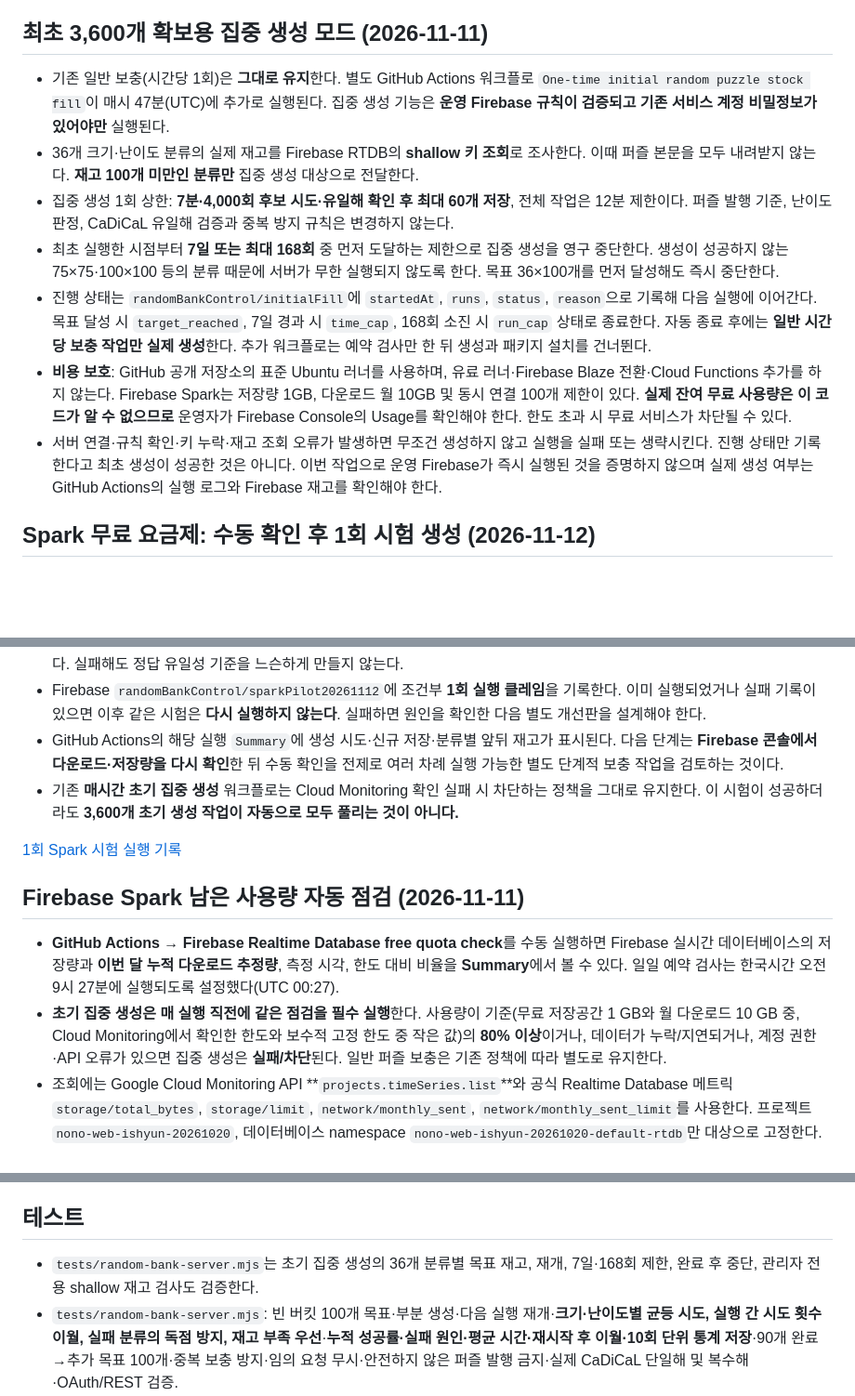
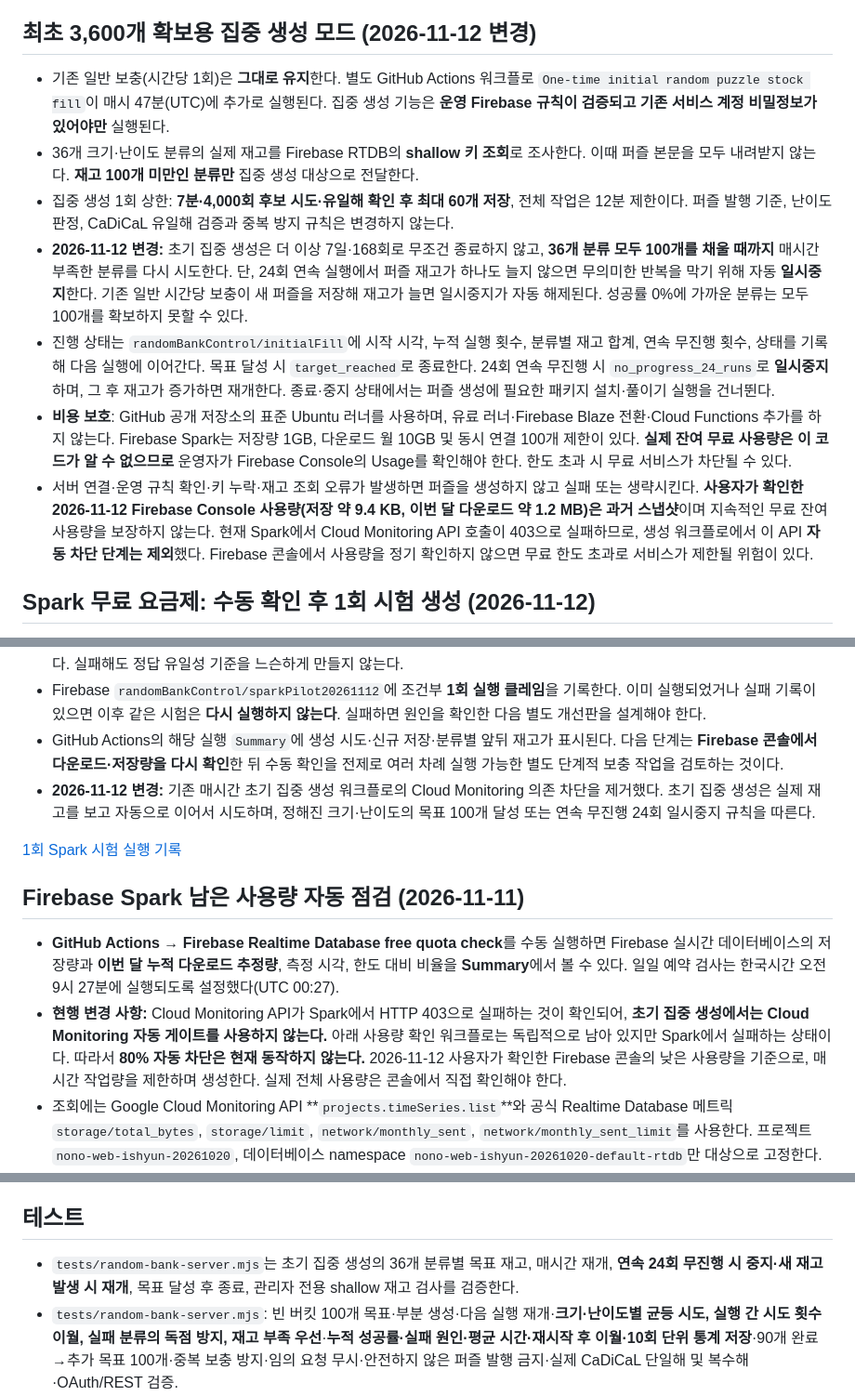
Before and after one commit to ishyun1227/nono-web, a Markdown page: docs/SERVER_RANDOM_BANK_REFILL.md, 3 parts joined by grey strips. Shown at 93% size. GitHub-like rendering; blank space fills up the shorter version.

Commit message:
Document continuous Spark inventory fill, 24-run stall pause and inability to auto-check quota

```diff
--- a/docs/SERVER_RANDOM_BANK_REFILL.md
+++ b/docs/SERVER_RANDOM_BANK_REFILL.md
@@ -12,15 +12,15 @@
 - **균형 생성 순서(2026-11-11 개선)**: 한 크기·난이도에서 수백 번 연속 시도하지 않고, 9개 크기와 4개 난이도를 교차 배치한다. 각 분류의 누적 생성 **시도 횟수**가 가장 적은 곳을 우선 선택하며, 동률이면 목표 재고 대비 부족한 곳부터 시도한다. 생성 실패도 시도 횟수에 반영해 성공률이 낮은 분류가 시간을 독점하지 못하도록 한다. 기존 크기별 시도 횟수 상한, 전체 생성·시간·공개 상한은 유지한다.
 - **재시작 가능**: 목표 재고 `randomBankState/{bucket}/target`, 누적 시도 횟수 `randomBankControl/servedAttempts`, 다음 선택 위치 `randomBankControl/cursor`를 보존한다. 실행이 짧게 끝나더라도 다음 실행에서 기회를 덜 받은 분류를 우선한다. 실행 종료 전에 갑자기 중단되면 해당 실행에서 아직 저장하지 않은 시도 횟수는 복구되지 않을 수 있다.
 
-## 최초 3,600개 확보용 집중 생성 모드 (2026-11-11)
+## 최초 3,600개 확보용 집중 생성 모드 (2026-11-12 변경)
 
 - 기존 일반 보충(시간당 1회)은 **그대로 유지**한다. 별도 GitHub Actions 워크플로 `One-time initial random puzzle stock fill`이 매시 47분(UTC)에 추가로 실행된다. 집중 생성 기능은 **운영 Firebase 규칙이 검증되고 기존 서비스 계정 비밀정보가 있어야만** 실행된다.
 - 36개 크기·난이도 분류의 실제 재고를 Firebase RTDB의 **shallow 키 조회**로 조사한다. 이때 퍼즐 본문을 모두 내려받지 않는다. **재고 100개 미만인 분류만** 집중 생성 대상으로 전달한다.
 - 집중 생성 1회 상한: **7분·4,000회 후보 시도·유일해 확인 후 최대 60개 저장**, 전체 작업은 12분 제한이다. 퍼즐 발행 기준, 난이도 판정, CaDiCaL 유일해 검증과 중복 방지 규칙은 변경하지 않는다.
-- 최초 실행한 시점부터 **7일 또는 최대 168회** 중 먼저 도달하는 제한으로 집중 생성을 영구 중단한다. 생성이 성공하지 않는 75×75·100×100 등의 분류 때문에 서버가 무한 실행되지 않도록 한다. 목표 36×100개를 먼저 달성해도 즉시 중단한다.
-- 진행 상태는 `randomBankControl/initialFill`에 `startedAt`, `runs`, `status`, `reason`으로 기록해 다음 실행에 이어간다. 목표 달성 시 `target_reached`, 7일 경과 시 `time_cap`, 168회 소진 시 `run_cap` 상태로 종료한다. 자동 종료 후에는 **일반 시간당 보충 작업만 실제 생성**한다. 추가 워크플로는 예약 검사만 한 뒤 생성과 패키지 설치를 건너뛴다.
+- **2026-11-12 변경:** 초기 집중 생성은 더 이상 7일·168회로 무조건 종료하지 않고, **36개 분류 모두 100개를 채울 때까지** 매시간 부족한 분류를 다시 시도한다. 단, 24회 연속 실행에서 퍼즐 재고가 하나도 늘지 않으면 무의미한 반복을 막기 위해 자동 **일시중지**한다. 기존 일반 시간당 보충이 새 퍼즐을 저장해 재고가 늘면 일시중지가 자동 해제된다. 성공률 0%에 가까운 분류는 모두 100개를 확보하지 못할 수 있다.
+- 진행 상태는 `randomBankControl/initialFill`에 시작 시각, 누적 실행 횟수, 분류별 재고 합계, 연속 무진행 횟수, 상태를 기록해 다음 실행에 이어간다. 목표 달성 시 `target_reached`로 종료한다. 24회 연속 무진행 시 `no_progress_24_runs`로 **일시중지**하며, 그 후 재고가 증가하면 재개한다. 종료·중지 상태에서는 퍼즐 생성에 필요한 패키지 설치·풀이기 실행을 건너뛴다.
 - **비용 보호**: GitHub 공개 저장소의 표준 Ubuntu 러너를 사용하며, 유료 러너·Firebase Blaze 전환·Cloud Functions 추가를 하지 않는다. Firebase Spark는 저장량 1GB, 다운로드 월 10GB 및 동시 연결 100개 제한이 있다. **실제 잔여 무료 사용량은 이 코드가 알 수 없으므로** 운영자가 Firebase Console의 Usage를 확인해야 한다. 한도 초과 시 무료 서비스가 차단될 수 있다.
-- 서버 연결·규칙 확인·키 누락·재고 조회 오류가 발생하면 무조건 생성하지 않고 실행을 실패 또는 생략시킨다. 진행 상태만 기록한다고 최초 생성이 성공한 것은 아니다. 이번 작업으로 운영 Firebase가 즉시 실행된 것을 증명하지 않으며 실제 생성 여부는 GitHub Actions의 실행 로그와 Firebase 재고를 확인해야 한다.
+- 서버 연결·운영 규칙 확인·키 누락·재고 조회 오류가 발생하면 퍼즐을 생성하지 않고 실패 또는 생략시킨다. **사용자가 확인한 2026-11-12 Firebase Console 사용량(저장 약 9.4 KB, 이번 달 다운로드 약 1.2 MB)은 과거 스냅샷**이며 지속적인 무료 잔여 사용량을 보장하지 않는다. 현재 Spark에서 Cloud Monitoring API 호출이 403으로 실패하므로, 생성 워크플로에서 이 API **자동 차단 단계는 제외**했다. Firebase 콘솔에서 사용량을 정기 확인하지 않으면 무료 한도 초과로 서비스가 제한될 위험이 있다.
 
 ## Spark 무료 요금제: 수동 확인 후 1회 시험 생성 (2026-11-12)
 
@@ -32,14 +32,14 @@
 - 실제 제한은 **최대 10개 유일해 검증 퍼즐 등록, 후보 시도 240회, 2분, 분류별 최대 40회**다. 이는 *상한*이며 보장 생산량이 아니다. 실패해도 정답 유일성 기준을 느슨하게 만들지 않는다.
 - Firebase `randomBankControl/sparkPilot20261112`에 조건부 **1회 실행 클레임**을 기록한다. 이미 실행되었거나 실패 기록이 있으면 이후 같은 시험은 **다시 실행하지 않는다**. 실패하면 원인을 확인한 다음 별도 개선판을 설계해야 한다.
 - GitHub Actions의 해당 실행 `Summary`에 생성 시도·신규 저장·분류별 앞뒤 재고가 표시된다. 다음 단계는 **Firebase 콘솔에서 다운로드·저장량을 다시 확인**한 뒤 수동 확인을 전제로 여러 차례 실행 가능한 별도 단계적 보충 작업을 검토하는 것이다.
-- 기존 **매시간 초기 집중 생성** 워크플로는 Cloud Monitoring 확인 실패 시 차단하는 정책을 그대로 유지한다. 이 시험이 성공하더라도 **3,600개 초기 생성 작업이 자동으로 모두 풀리는 것이 아니다.**
+- **2026-11-12 변경:** 기존 매시간 초기 집중 생성 워크플로의 Cloud Monitoring 의존 차단을 제거했다. 초기 집중 생성은 실제 재고를 보고 자동으로 이어서 시도하며, 정해진 크기·난이도의 목표 100개 달성 또는 연속 무진행 24회 일시중지 규칙을 따른다.
 
 [1회 Spark 시험 실행 기록](https://github.com/ishyun1227/nono-web/actions/workflows/server-random-bank-spark-pilot.yml)
 
 ## Firebase Spark 남은 사용량 자동 점검 (2026-11-11)
 
 - **GitHub Actions → Firebase Realtime Database free quota check**를 수동 실행하면 Firebase 실시간 데이터베이스의 저장량과 **이번 달 누적 다운로드 추정량**, 측정 시각, 한도 대비 비율을 **Summary**에서 볼 수 있다. 일일 예약 검사는 한국시간 오전 9시 27분에 실행되도록 설정했다(UTC 00:27).
-- **초기 집중 생성은 매 실행 직전에 같은 점검을 필수 실행**한다. 사용량이 기준(무료 저장공간 1 GB와 월 다운로드 10 GB 중, Cloud Monitoring에서 확인한 한도와 보수적 고정 한도 중 작은 값)의 **80% 이상**이거나, 데이터가 누락/지연되거나, 계정 권한·API 오류가 있으면 집중 생성은 **실패/차단**된다. 일반 퍼즐 보충은 기존 정책에 따라 별도로 유지한다.
+- **현행 변경 사항:** Cloud Monitoring API가 Spark에서 HTTP 403으로 실패하는 것이 확인되어, **초기 집중 생성에서는 Cloud Monitoring 자동 게이트를 사용하지 않는다.** 아래 사용량 확인 워크플로는 독립적으로 남아 있지만 Spark에서 실패하는 상태이다. 따라서 **80% 자동 차단은 현재 동작하지 않는다.** 2026-11-12 사용자가 확인한 Firebase 콘솔의 낮은 사용량을 기준으로, 매시간 작업량을 제한하며 생성한다. 실제 전체 사용량은 콘솔에서 직접 확인해야 한다.
 - 조회에는 Google Cloud Monitoring API **`projects.timeSeries.list`**와 공식 Realtime Database 메트릭 `storage/total_bytes`, `storage/limit`, `network/monthly_sent`, `network/monthly_sent_limit`를 사용한다. 프로젝트 `nono-web-ishyun-20261020`, 데이터베이스 namespace `nono-web-ishyun-20261020-default-rtdb`만 대상으로 고정한다.
 - 한도 대비 사용량은 **Monitoring에 마지막으로 수집된 값**이다. 저장량은 하루에 한 번 수집되고 최대 하루 지연될 수 있으며, 월간 다운로드량은 30분마다 수집되어 최대 90분 늦게 보일 수 있다. 이에 더해 안전한 유효 기간(저장 60시간 / 다운로드 4시간)을 벗어난 샘플은 차단한다. 현재 시점의 실시간·최종 청구 수치나 남은 요금을 정확히 보장하지 않는다.
 - 기존 GitHub Actions 비밀정보 **`FIREBASE_SERVICE_ACCOUNT_JSON`**만 사용한다. 조회 역할 `roles/monitoring.viewer`(읽기 전용)과 **Cloud Monitoring API가 이미 사용 가능한 상태**여야 한다. 자격증명은 작업 로그나 GitHub 커밋에 기록하지 않는다. **권한이나 API가 미설정된 상태에서 자동 활성화, 요금제 변경, 새 키 발급은 하지 않는다.** 기존 Spark 요금제를 그대로 사용한다.
@@ -108,7 +108,7 @@
 
 ## 테스트
 
-- `tests/random-bank-server.mjs`는 초기 집중 생성의 36개 분류별 목표 재고, 재개, 7일·168회 제한, 완료 후 중단, 관리자 전용 shallow 재고 검사도 검증한다.
+- `tests/random-bank-server.mjs`는 초기 집중 생성의 36개 분류별 목표 재고, 매시간 재개, **연속 24회 무진행 시 중지·새 재고 발생 시 재개**, 목표 달성 후 종료, 관리자 전용 shallow 재고 검사를 검증한다.
 - `tests/random-bank-server.mjs`: 빈 버킷 100개 목표·부분 생성·다음 실행 재개·**크기·난이도별 균등 시도, 실행 간 시도 횟수 이월, 실패 분류의 독점 방지, 재고 부족 우선**·**누적 성공률·실패 원인·평균 시간·재시작 후 이월·10회 단위 통계 저장**·90개 완료→추가 목표 100개·중복 보충 방지·임의 요청 무시·안전하지 않은 퍼즐 발행 금지·실제 CaDiCaL 단일해 및 복수해·OAuth/REST 검증.
 - `tests/random-puzzle-bank-rules.cjs`: Firebase 에뮬레이터에서 읽기 전용 재고와 완료 사용자만 작성하는 보충 요청 규칙 검증.
 - `tests/random-puzzle-allocation.cjs`: 10개 남았을 때 계정당 요청 1회, 11개 남았을 때 미요청, 비회원 미요청.
```
